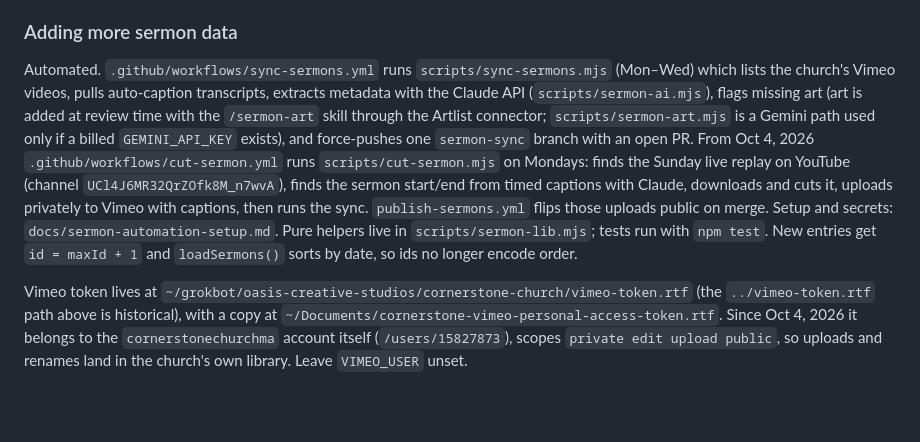
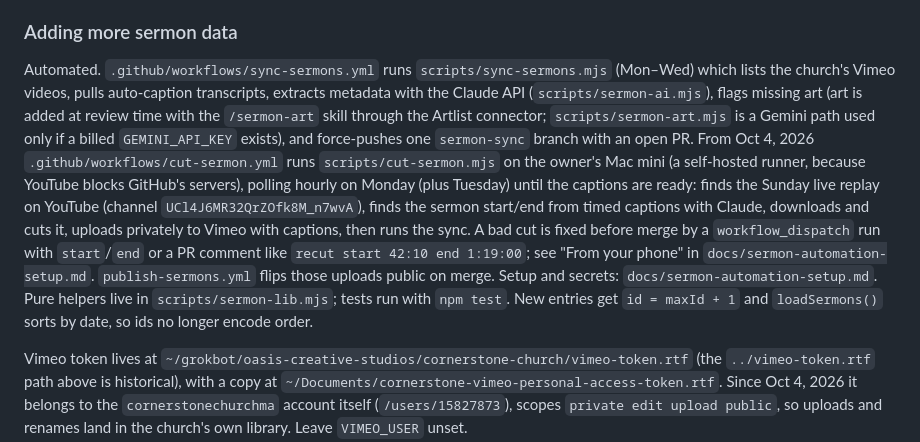
Before and after one commit to zandcmesa/cornerstone-site, a Markdown page: CLAUDE.md, the part around the change. GitHub-like rendering; blank space fills up the shorter version.

```diff
--- a/CLAUDE.md
+++ b/CLAUDE.md
@@ -73,7 +73,7 @@ Transcripts live in `../transcripts/{vimeoId}.txt` (one file per sermon, VTT str
 
 ### Adding more sermon data
 
-Automated. `.github/workflows/sync-sermons.yml` runs `scripts/sync-sermons.mjs` (Mon–Wed) which lists the church's Vimeo videos, pulls auto-caption transcripts, extracts metadata with the Claude API (`scripts/sermon-ai.mjs`), flags missing art (art is added at review time with the `/sermon-art` skill through the Artlist connector; `scripts/sermon-art.mjs` is a Gemini path used only if a billed `GEMINI_API_KEY` exists), and force-pushes one `sermon-sync` branch with an open PR. From Oct 4, 2026 `.github/workflows/cut-sermon.yml` runs `scripts/cut-sermon.mjs` on Mondays: finds the Sunday live replay on YouTube (channel `UCl4J6MR32QrZOfk8M_n7wvA`), finds the sermon start/end from timed captions with Claude, downloads and cuts it, uploads privately to Vimeo with captions, then runs the sync. `publish-sermons.yml` flips those uploads public on merge. Setup and secrets: `docs/sermon-automation-setup.md`. Pure helpers live in `scripts/sermon-lib.mjs`; tests run with `npm test`. New entries get `id = maxId + 1` and `loadSermons()` sorts by date, so ids no longer encode order.
+Automated. `.github/workflows/sync-sermons.yml` runs `scripts/sync-sermons.mjs` (Mon–Wed) which lists the church's Vimeo videos, pulls auto-caption transcripts, extracts metadata with the Claude API (`scripts/sermon-ai.mjs`), flags missing art (art is added at review time with the `/sermon-art` skill through the Artlist connector; `scripts/sermon-art.mjs` is a Gemini path used only if a billed `GEMINI_API_KEY` exists), and force-pushes one `sermon-sync` branch with an open PR. From Oct 4, 2026 `.github/workflows/cut-sermon.yml` runs `scripts/cut-sermon.mjs` on the owner's Mac mini (a self-hosted runner, because YouTube blocks GitHub's servers), polling hourly on Monday (plus Tuesday) until the captions are ready: finds the Sunday live replay on YouTube (channel `UCl4J6MR32QrZOfk8M_n7wvA`), finds the sermon start/end from timed captions with Claude, downloads and cuts it, uploads privately to Vimeo with captions, then runs the sync. A bad cut is fixed before merge by a `workflow_dispatch` run with `start`/`end` or a PR comment like `recut start 42:10 end 1:19:00`; see "From your phone" in `docs/sermon-automation-setup.md`. `publish-sermons.yml` flips those uploads public on merge. Setup and secrets: `docs/sermon-automation-setup.md`. Pure helpers live in `scripts/sermon-lib.mjs`; tests run with `npm test`. New entries get `id = maxId + 1` and `loadSermons()` sorts by date, so ids no longer encode order.
 
 Vimeo token lives at `~/grokbot/oasis-creative-studios/cornerstone-church/vimeo-token.rtf` (the `../vimeo-token.rtf` path above is historical), with a copy at `~/Documents/cornerstone-vimeo-personal-access-token.rtf`. Since Oct 4, 2026 it belongs to the `cornerstonechurchma` account itself (`/users/15827873`), scopes `private edit upload public`, so uploads and renames land in the church's own library. Leave `VIMEO_USER` unset.
 
```
Also changed, not shown: docs/sermon-automation-setup.md (+69 -21 lines).
